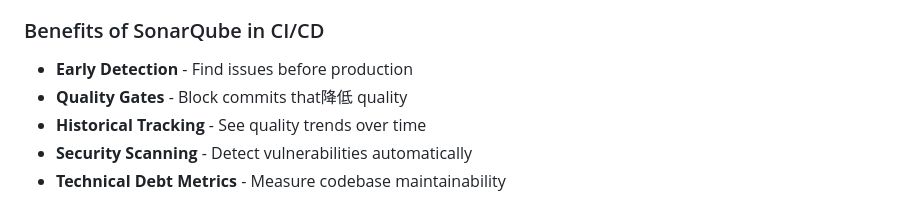
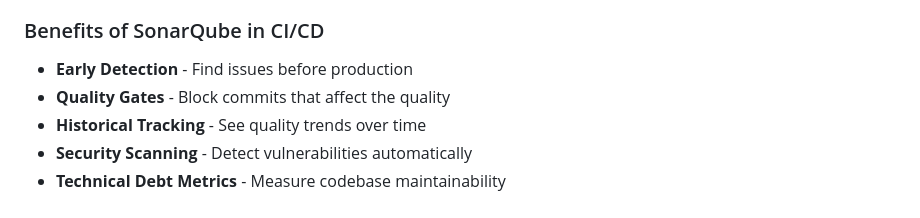
Before and after one commit to youssefdiaa12/Skip_Booking_Flow, a Markdown page: README.md, the part around the change. Drawn GitHub-style.

```diff
--- a/README.md
+++ b/README.md
@@ -339,7 +339,7 @@ sonar.sourceEncoding=UTF-8
 
 ### Benefits of SonarQube in CI/CD
 - **Early Detection** - Find issues before production
-- **Quality Gates** - Block commits that降低 quality
+- **Quality Gates** - Block commits that affect the quality
 - **Historical Tracking** - See quality trends over time
 - **Security Scanning** - Detect vulnerabilities automatically
 - **Technical Debt Metrics** - Measure codebase maintainability
```
